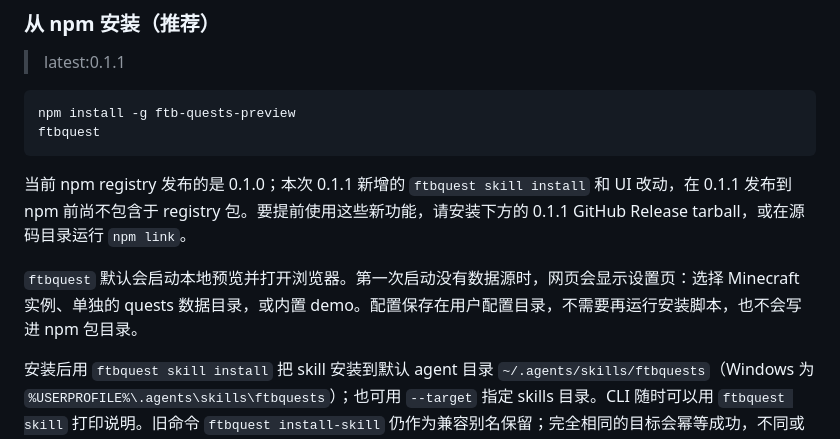
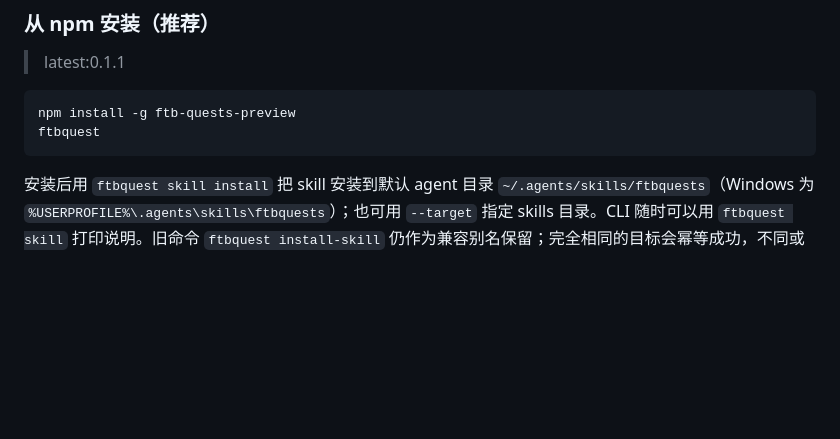
Before and after one commit to 1nsaneeee/ftb-quests-preview, a Markdown page: README.md, the part around the change. GitHub-like rendering; blank space fills up the shorter version.

````diff
--- a/README.md
+++ b/README.md
@@ -30,10 +30,6 @@
 npm install -g ftb-quests-preview
 ftbquest
 ```
-
-当前 npm registry 发布的是 0.1.0；本次 0.1.1 新增的 `ftbquest skill install` 和 UI 改动，在 0.1.1 发布到 npm 前尚不包含于 registry 包。要提前使用这些新功能，请安装下方的 0.1.1 GitHub Release tarball，或在源码目录运行 `npm link`。
-
-`ftbquest` 默认会启动本地预览并打开浏览器。第一次启动没有数据源时，网页会显示设置页：选择 Minecraft 实例、单独的 quests 数据目录，或内置 demo。配置保存在用户配置目录，不需要再运行安装脚本，也不会写进 npm 包目录。
 
 安装后用 `ftbquest skill install` 把 skill 安装到默认 agent 目录 `~/.agents/skills/ftbquests`（Windows 为 `%USERPROFILE%\.agents\skills\ftbquests`）；也可用 `--target` 指定 skills 目录。CLI 随时可以用 `ftbquest skill` 打印说明。旧命令 `ftbquest install-skill` 仍作为兼容别名保留；完全相同的目标会幂等成功，不同或含定制文件的目标会拒绝覆盖。
 
````
